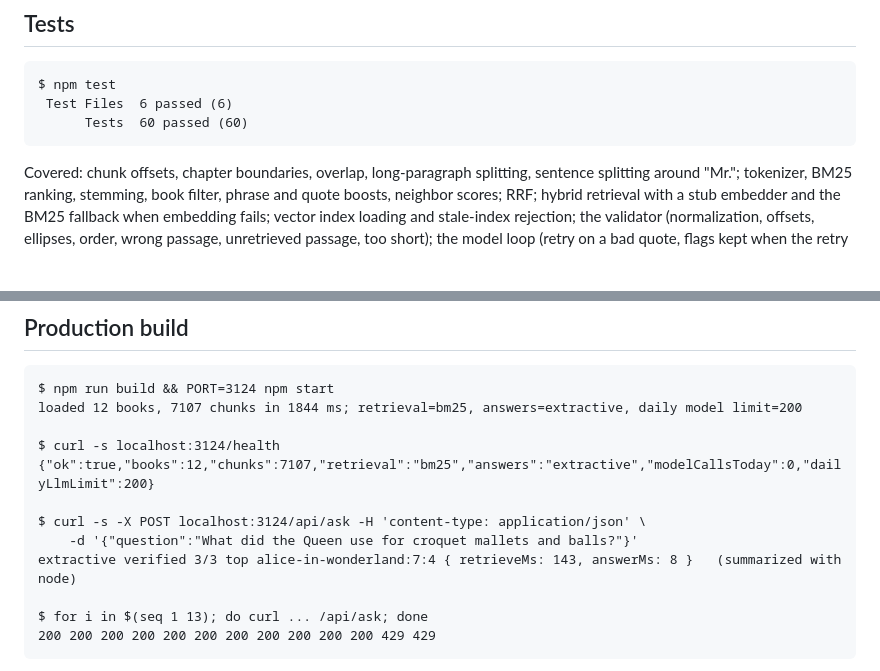
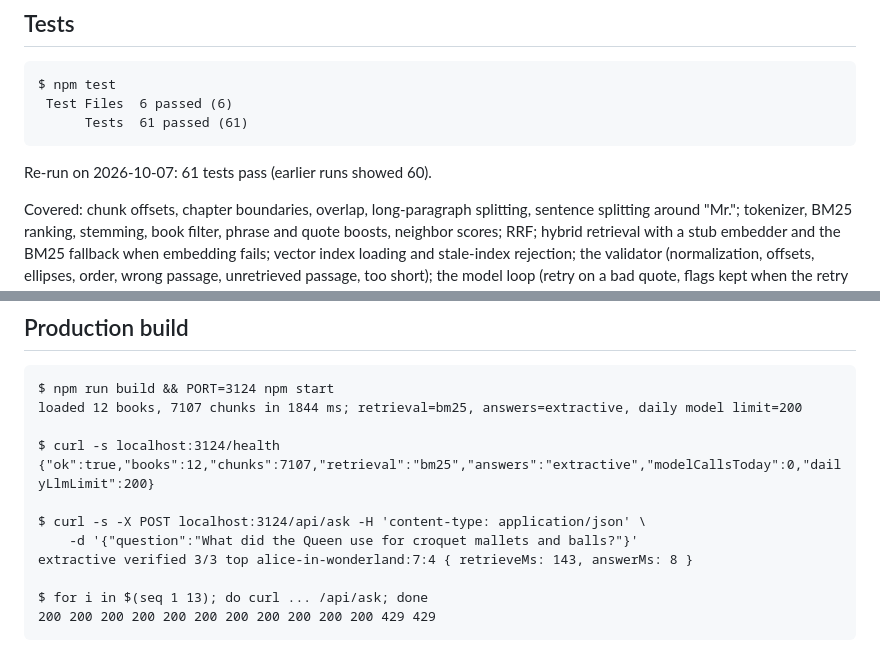
Before and after one commit to frogr/marginalia, a Markdown page: PROOF.md, 2 parts joined by grey strips. Drawn GitHub-style; blank space fills up the shorter version.

````diff
--- a/PROOF.md
+++ b/PROOF.md
@@ -27,8 +27,10 @@ Each book has its own parse rules (`src/corpus/books.ts`) and an expected chapte
 ```
 $ npm test
  Test Files  6 passed (6)
-      Tests  60 passed (60)
+      Tests  61 passed (61)
 ```
+
+Re-run on 2026-10-07: 61 tests pass (earlier runs showed 60).
 
 Covered: chunk offsets, chapter boundaries, overlap, long-paragraph splitting, sentence splitting around "Mr."; tokenizer, BM25 ranking, stemming, book filter, phrase and quote boosts, neighbor scores; RRF; hybrid retrieval with a stub embedder and the BM25 fallback when embedding fails; vector index loading and stale-index rejection; the validator (normalization, offsets, ellipses, order, wrong passage, unretrieved passage, too short); the model loop (retry on a bad quote, flags kept when the retry fails, no retry when the budget is spent); Anthropic, OpenAI and embeddings request shapes; 401, 429, 5xx and timeouts; and the routes (validation, 413, rate limit, model failure fallback, daily cap, passage, reader, static files and CSP header). `npm run typecheck` passes. No test touches the network.
 
@@ -150,7 +152,7 @@ $ curl -s localhost:3124/health
 
 $ curl -s -X POST localhost:3124/api/ask -H 'content-type: application/json' \
     -d '{"question":"What did the Queen use for croquet mallets and balls?"}'
-extractive verified 3/3 top alice-in-wonderland:7:4 { retrieveMs: 143, answerMs: 8 }   (summarized with node)
+extractive verified 3/3 top alice-in-wonderland:7:4 { retrieveMs: 143, answerMs: 8 }
 
 $ for i in $(seq 1 13); do curl ... /api/ask; done
 200 200 200 200 200 200 200 200 200 200 200 429 429
````
Also changed, not shown: README.md (+2 -2 lines).
